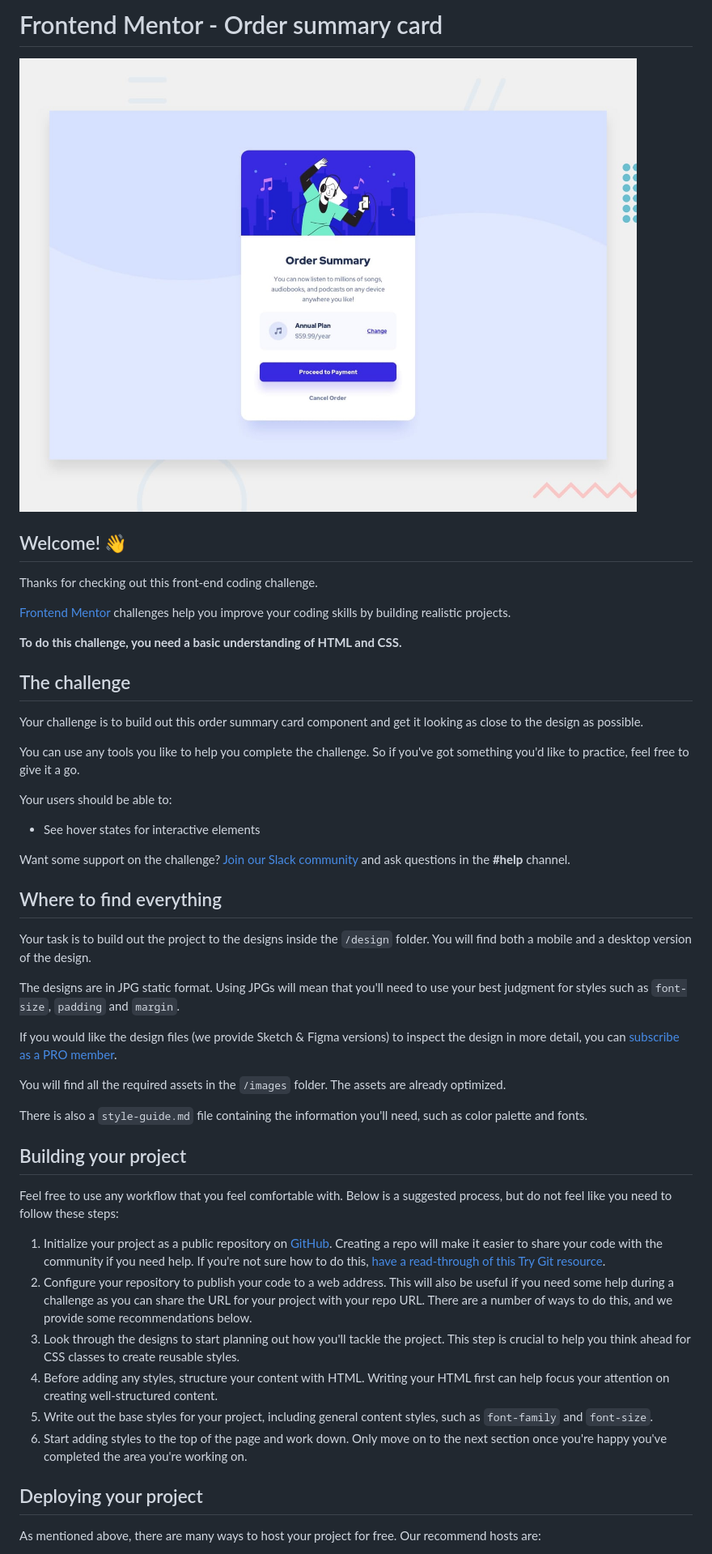
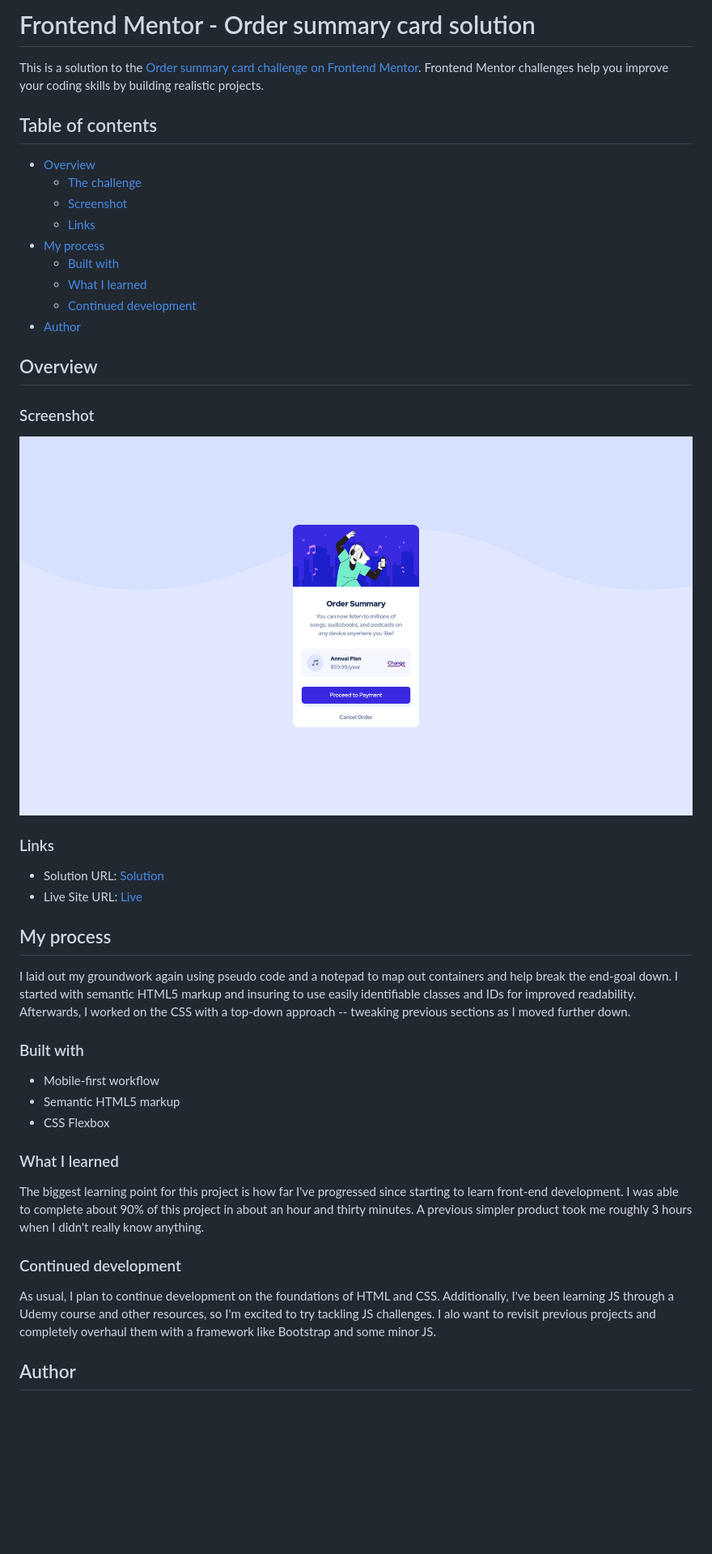
Before and after one commit to GenuineMiyashita/Order-Summary-Component, a Markdown page: README.md, the part around the change printed below. Shown: that part at 81% size. GitHub-like rendering; pictures changed too: images/Final-Product.png (added); blank space fills up the shorter version.

```diff
--- a/README.md
+++ b/README.md
@@ -1,51 +1,47 @@
-# Frontend Mentor - Order summary card
+# Frontend Mentor - Order summary card solution
 
-![Design preview for the Order summary card coding challenge](./design/desktop-preview.jpg)
+This is a solution to the [Order summary card challenge on Frontend Mentor](https://www.frontendmentor.io/challenges/order-summary-component-QlPmajDUj). Frontend Mentor challenges help you improve your coding skills by building realistic projects.
 
-## Welcome! 👋
+## Table of contents
 
-Thanks for checking out this front-end coding challenge.
+- [Overview](#overview)
+  - [The challenge](#the-challenge)
+  - [Screenshot](#screenshot)
+  - [Links](#links)
+- [My process](#my-process)
+  - [Built with](#built-with)
+  - [What I learned](#what-i-learned)
+  - [Continued development](#continued-development)
+- [Author](#author)
 
-[Frontend Mentor](https://www.frontendmentor.io) challenges help you improve your coding skills by building realistic projects.
+## Overview
 
-**To do this challenge, you need a basic understanding of HTML and CSS.**
+### Screenshot
 
-## The challenge
+![](./images/Final-Product.png)
 
-Your challenge is to build out this order summary card component and get it looking as close to the design as possible.
+### Links
 
-You can use any tools you like to help you complete the challenge. So if you've got something you'd like to practice, feel free to give it a go.
+- Solution URL: [Solution](https://your-solution-url.com)
+- Live Site URL: [Live](https://genuinemiyashita.github.io/QR-Code-Component/)
 
-Your users should be able to:
+## My process
 
-- See hover states for interactive elements
+I laid out my groundwork again using pseudo code and a notepad to map out containers and help break the end-goal down. I started with semantic HTML5 markup and insuring to use easily identifiable classes and IDs for improved readability. Afterwards, I worked on the CSS with a top-down approach -- tweaking previous sections as I moved further down.
 
-Want some support on the challenge? [Join our Slack community](https://www.frontendmentor.io/slack) and ask questions in the **#help** channel.
+### Built with
 
-## Where to find everything
+- Mobile-first workflow
+- Semantic HTML5 markup
+- CSS Flexbox
 
-Your task is to build out the project to the designs inside the `/design` folder. You will find both a mobile and a desktop version of the design.
+### What I learned
 
-The designs are in JPG static format. Using JPGs will mean that you'll need to use your best judgment for styles such as `font-size`, `padding` and `margin`.
+The biggest learning point for this project is how far I've progressed since starting to learn front-end development. I was able to complete about 90% of this project in about an hour and thirty minutes. A previous simpler product took me roughly 3 hours when I didn't really know anything.
 
-If you would like the design files (we provide Sketch & Figma versions) to inspect the design in more detail, you can [subscribe as a PRO member](https://www.frontendmentor.io/pro).
+### Continued development
 
-You will find all the required assets in the `/images` folder. The assets are already optimized.
+As usual, I plan to continue development on the foundations of HTML and CSS. Additionally, I've been learning JS through a Udemy course and other resources, so I'm excited to try tackling JS challenges. I alo want to revisit previous projects and completely overhaul them with a framework like Bootstrap and some minor JS.
 
-There is also a `style-guide.md` file containing the information you'll need, such as color palette and fonts.
+## Author
 
-## Building your project
-
-Feel free to use any workflow that you feel comfortable with. Below is a suggested process, but do not feel like you need to follow these steps:
-
-1. Initialize your project as a public repository on [GitHub](https://github.com/). Creating a repo will make it easier to share your code with the community if you need help. If you're not sure how to do this, [have a read-through of this Try Git resource](https://try.github.io/).
-2. Configure your repository to publish your code to a web address. This will also be useful if you need some help during a challenge as you can share the URL for your project with your repo URL. There are a number of ways to do this, and we provide some recommendations below.
-3. Look through the designs to start planning out how you'll tackle the project. This step is crucial to help you think ahead for CSS classes to create reusable styles.
-4. Before adding any styles, structure your content with HTML. Writing your HTML first can help focus your attention on creating well-structured content.
-5. Write out the base styles for your project, including general content styles, such as `font-family` and `font-size`.
-6. Start adding styles to the top of the page and work down. Only move on to the next section once you're happy you've completed the area you're working on.
-
-## Deploying your project
-
-As mentioned above, there are many ways to host your project for free. Our recommend hosts are:
-
```
Also changed, not shown: other parts of README.md (+1 -40 lines), README-template.md (deleted, +0 -110 lines), style-guide.md (deleted, +0 -32 lines), 2 other files.
